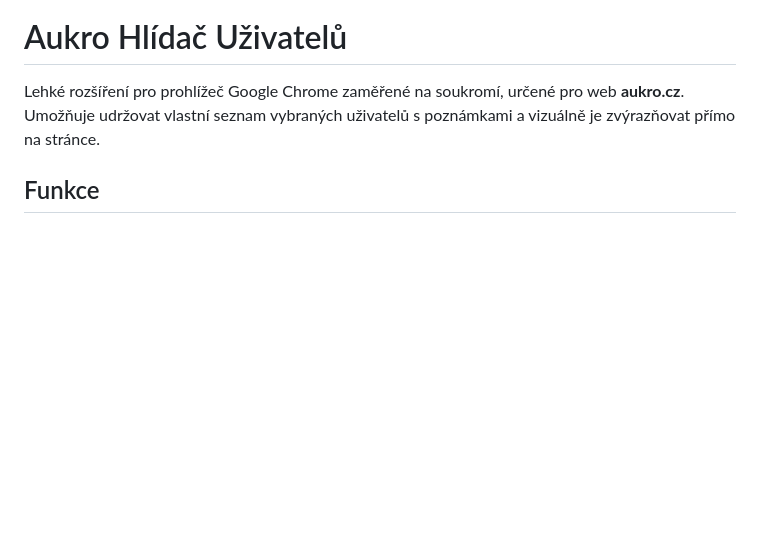
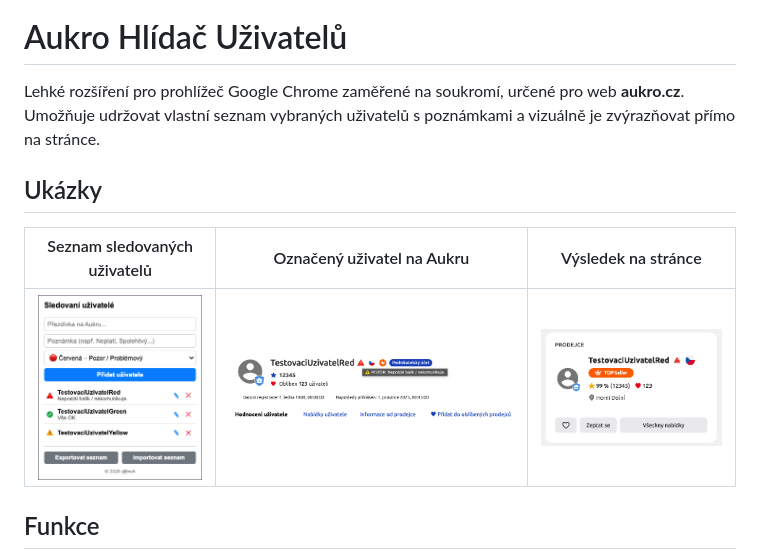
Before and after one commit to djfinch/aukro-hlidac, a Markdown page: readme.md, the part around the change. GitHub-like rendering; pictures changed too: img/overview.png (added), img/popup.png (added), img/result.png (added); blank space fills up the shorter version.

```diff
--- a/readme.md
+++ b/readme.md
@@ -1,6 +1,12 @@
 # Aukro Hlídač Uživatelů
 
 Lehké rozšíření pro prohlížeč Google Chrome zaměřené na soukromí, určené pro web **aukro.cz**. Umožňuje udržovat vlastní seznam vybraných uživatelů s poznámkami a vizuálně je zvýrazňovat přímo na stránce.
+
+## Ukázky
+
+| Seznam sledovaných uživatelů | Označený uživatel na Aukru | Výsledek na stránce |
+| --- | --- | --- |
+| ![Seznam sledovaných uživatelů](img/popup.png) | ![Označený uživatel na Aukru](img/overview.png) | ![Výsledek na stránce Aukra](img/result.png) |
 
 ## Funkce
 - **Barevné výstražné značky:** Automaticky vyhledává zadané přezdívky na `aukro.cz` a přidává za ně ikonu podle zvolené kategorie (červený výstražný trojúhelník, žluté upozornění nebo zelený odznak ověřeného uživatele), která se přizpůsobí velikosti písma a nerozbíjí řádkování.
```
Also changed, not shown: 1 other file.
